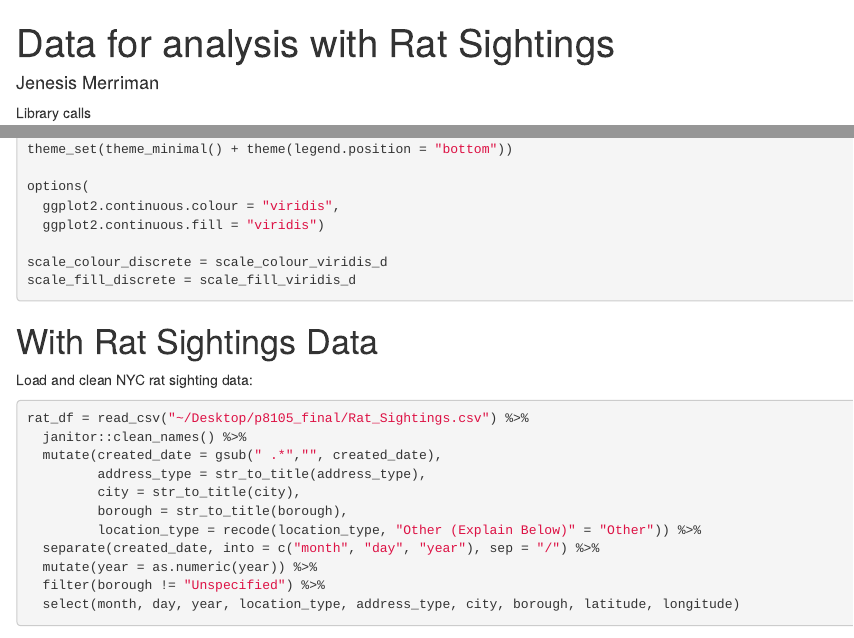
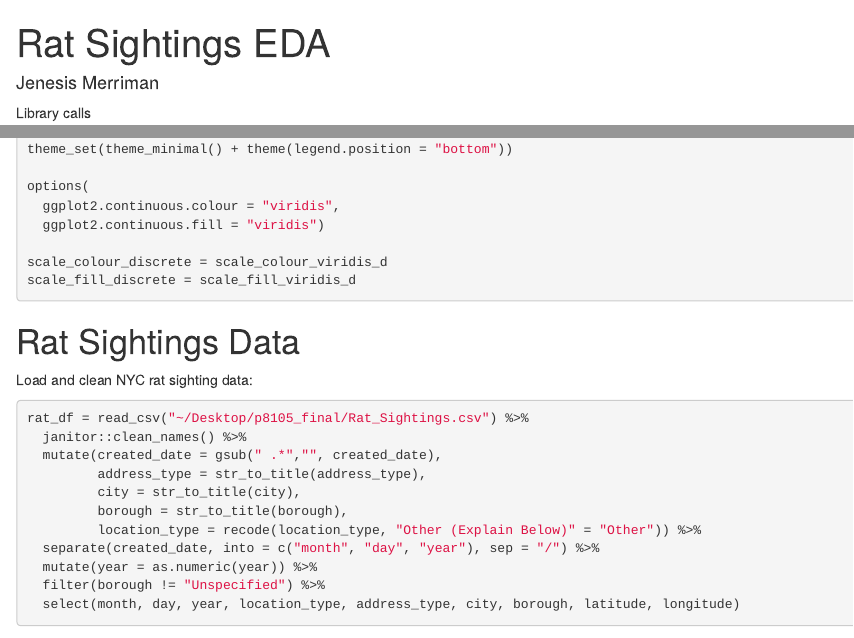
Before and after one commit to hemangi94/p8105_final_project, an R Markdown document (rat_EDA.Rmd): the page in a window 1100 px wide, from its top, and a second part further down, joined at a grey line. Rendered offline with R 4.5, knitr and Pandoc, with nearby package versions; some code elsewhere in the file could not run offline; column names are cleaned by a stand-in for the janitor package.

Commit message:
Update rat_EDA.Rmd

````diff
--- a/rat_EDA.Rmd
+++ b/rat_EDA.Rmd
@@ -1,5 +1,5 @@
 ---
-title: "Data for analysis with Rat Sightings"
+title: "Rat Sightings EDA"
 author: "Jenesis Merriman"
 output: html_document
 ---
@@ -32,7 +32,7 @@ scale_colour_discrete = scale_colour_viridis_d
 scale_fill_discrete = scale_fill_viridis_d
 ```
 
-# With Rat Sightings Data
+# Rat Sightings Data
 
 Load and clean NYC rat sighting data:
 ```{r rat data}
````
